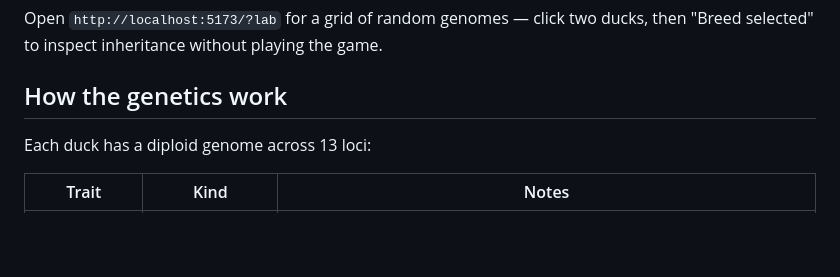
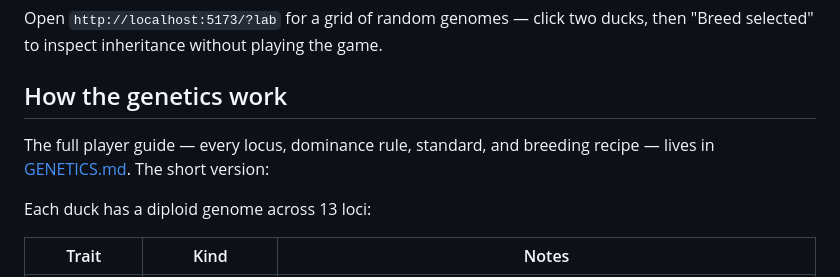
Before and after one commit to dreweasland/duckstead, a Markdown page: README.md, the part around the change. GitHub-like rendering; blank space fills up the shorter version.

```diff
--- a/README.md
+++ b/README.md
@@ -140,6 +140,9 @@ ducks, then "Breed selected" to inspect inheritance without playing the game.
 
 ## How the genetics work
 
+The full player guide — every locus, dominance rule, standard, and breeding
+recipe — lives in [GENETICS.md](GENETICS.md). The short version:
+
 Each duck has a diploid genome across 13 loci:
 
 | Trait | Kind | Notes |
```
Also changed, not shown: GENETICS.md (added, +167 -0 lines).
